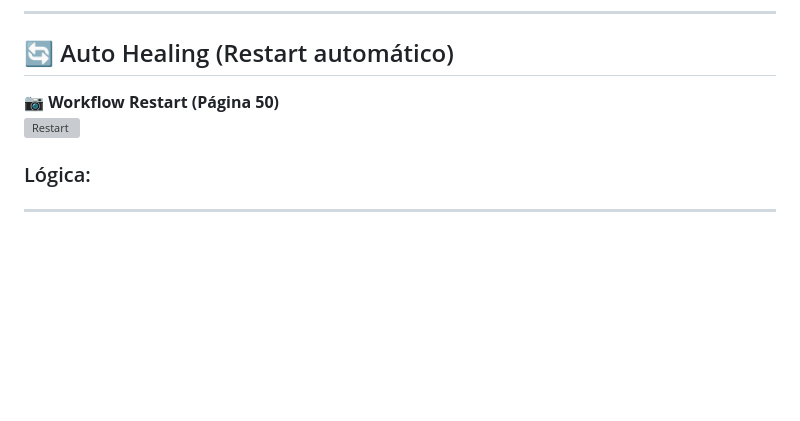
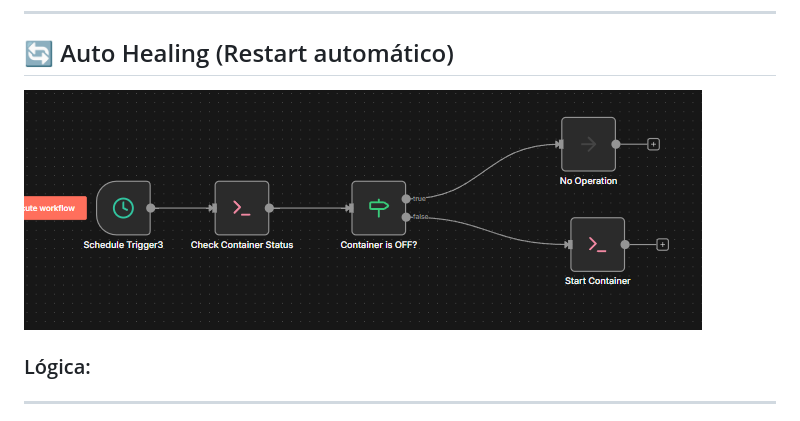
Before and after one commit to kaiquedev027/docker_Automatizado, a Markdown page: README.md, the part around the change. GitHub-like rendering; blank space fills up the shorter version; grey boxes are pictures that could not be loaded.

```diff
--- a/README.md
+++ b/README.md
@@ -301,9 +301,7 @@ Executa:
 ---
 
 ## 🔄 Auto Healing (Restart automático)
-
-📷 **Workflow Restart (Página 50)**
-![Restart](./docs/restart.png)
+![Restart](./docs/WorkflowRestartDocker.png)
 
 ### Lógica:
 
```
